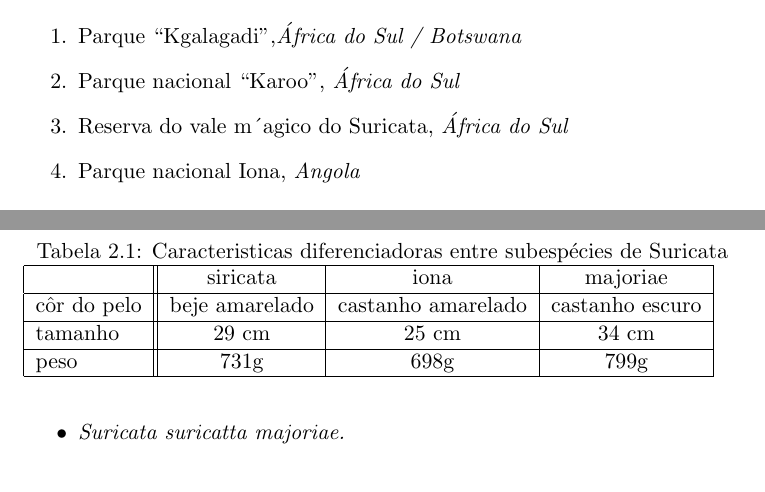
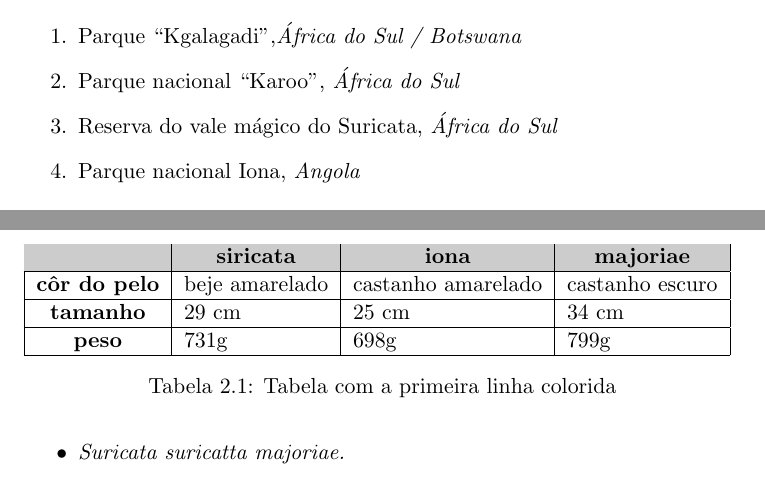
Before and after one commit to Sepulven/PDT_UL, a LaTeX document (Ficha2/Ficha2.tex): two parts of pages 3 and 4 of 4, joined at a grey line, cut so that both start at the same text. Compiled offline with pdfLaTeX.

Commit message:
Finish Ficha2.tex.
Follow through the requirements.

```diff
--- a/Ficha2/Ficha2_unfinished.tex
+++ b/Ficha2/Ficha2.tex
@@ -4,17 +4,18 @@
 \usepackage[utf8]{inputenc}
 \usepackage[normalem]{ulem}
 \usepackage{xcolor}
+\usepackage{colortbl} %So we can paint the background of the first row
 
 \title{A vida do Suricata}
 \author{Arthur Aguiar}
-\date {\today}
+\date{\today}
 \begin{document}
 \maketitle
 
 \chapter{Introdução}
 
 \section{Sobre o Suricata}
-	O \textbf{suricata}, também chamado de  \textbf{suricato} ou \
+	O \textbf{suricata}, também chamado de \textbf{suricato} ou \
 	\textbf{suricate} \textit{(\textbf{Suricata} su-\
 	ricatta)} é um pequeno mamífero da família \textit{Herpestidae}, nativo do\
 	deserto do Kalahari. Estes animais têm cerca de meio metro de com-\
@@ -59,12 +60,12 @@
 	\begin{enumerate}
 		\item Parque “Kgalagadi”,\textit{África do Sul / Botswana}
 		\item Parque nacional “Karoo”, \textit{África do Sul}
-		\item Reserva do vale m´agico do Suricata, \textit{África do Sul}
+		\item Reserva do vale mágico do Suricata, \textit{África do Sul}
 		\item Parque nacional Iona, \textit{Angola}
 	\end{enumerate}
 
 ou
 
 	\begin{description}
-		\item[parque1] Parque “Kgalagadi”,\textit{África do Sul / Botswana}
+		\item[parque1] Parque “Kgalagadi”, \textit{África do Sul / Botswana}
 		\item[parque2] Parque nacional “Karoo”, \textit{África do Sul}
@@ -86,18 +87,19 @@ ou
 	\textit{Os indivíduos de cada subspécie apresentam características \
 	distintas como se pode ver na tabela e na figura seguintes.}
 
-
 	\begin{table}[]
-	\caption{Caracteristicas diferenciadoras entre subespécies de Suricata}
-
-	\begin{tabular}{|l || c | c | c |c|} \hline
-		& siricata & iona & majoriae \\ \hline
-		côr do pelo & beje amarelado & castanho amarelado  & castanho escuro \\ \hline
-		tamanho & 29 cm & 25 cm & 34 cm \\ \hline
-		peso & 731g & 698g  & 799g \\ \hline
-	\end{tabular}
-	\end {table}
-
-
+		\begin{tabular}{|c|l|l|l|}
+			\hline
+			\rowcolor{gray!40}
+			\multicolumn{1}{|l|}{} &
+			\multicolumn{1}{c|}{\textbf{siricata}} &
+			\multicolumn{1}{c|}{\textbf{iona}} &
+			\multicolumn{1}{c|}{\textbf{majoriae}} \\ \hline
+			\textbf{côr do pelo} & beje amarelado & castanho amarelado & castanho escuro \\ \hline
+			\textbf{tamanho}     & 29 cm          & 25 cm              & 34 cm           \\ \hline
+			\textbf{peso}        & 731g           & 698g               & 799g            \\ \hline
+		\end{tabular}
+		\caption{Tabela com a primeira linha colorida}
+	\end{table}
 
 \end{document}
```
Also changed, not shown: Makefile, Ficha2/Ficha2.tex (2 more changed lines), 1 other file.
